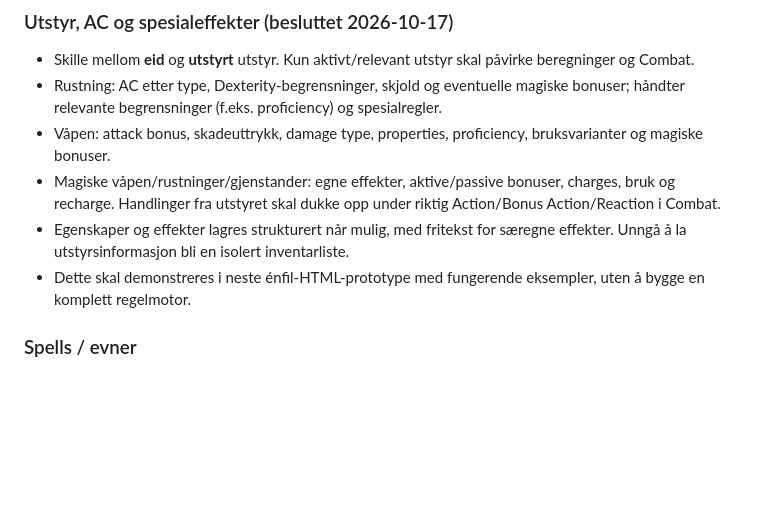
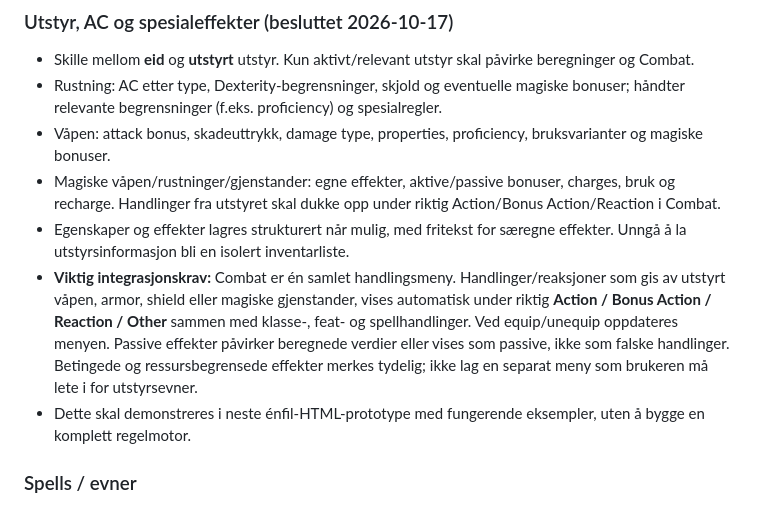
Before and after one commit to geirskoglund/dnd-character-sheet, a Markdown page: docs/DECISIONS.md, the part around the change. Drawn GitHub-style; blank space fills up the shorter version.

Commit message:
Clarify unified combat actions from equipped gear

```diff
--- a/docs/DECISIONS.md
+++ b/docs/DECISIONS.md
@@ -42,6 +42,7 @@ En mobilvennlig, offline-først digital **karakterassistent** som reduserer tid
 - Våpen: attack bonus, skadeuttrykk, damage type, properties, proficiency, bruksvarianter og magiske bonuser.
 - Magiske våpen/rustninger/gjenstander: egne effekter, aktive/passive bonuser, charges, bruk og recharge. Handlinger fra utstyret skal dukke opp under riktig Action/Bonus Action/Reaction i Combat.
 - Egenskaper og effekter lagres strukturert når mulig, med fritekst for særegne effekter. Unngå å la utstyrsinformasjon bli en isolert inventarliste.
+- **Viktig integrasjonskrav:** Combat er én samlet handlingsmeny. Handlinger/reaksjoner som gis av utstyrt våpen, armor, shield eller magiske gjenstander, vises automatisk under riktig **Action / Bonus Action / Reaction / Other** sammen med klasse-, feat- og spellhandlinger. Ved equip/unequip oppdateres menyen. Passive effekter påvirker beregnede verdier eller vises som passive, ikke som falske handlinger. Betingede og ressursbegrensede effekter merkes tydelig; ikke lag en separat meny som brukeren må lete i for utstyrsevner.
 - Dette skal demonstreres i neste énfil-HTML-prototype med fungerende eksempler, uten å bygge en komplett regelmotor.
 
 ### Spells / evner
```
